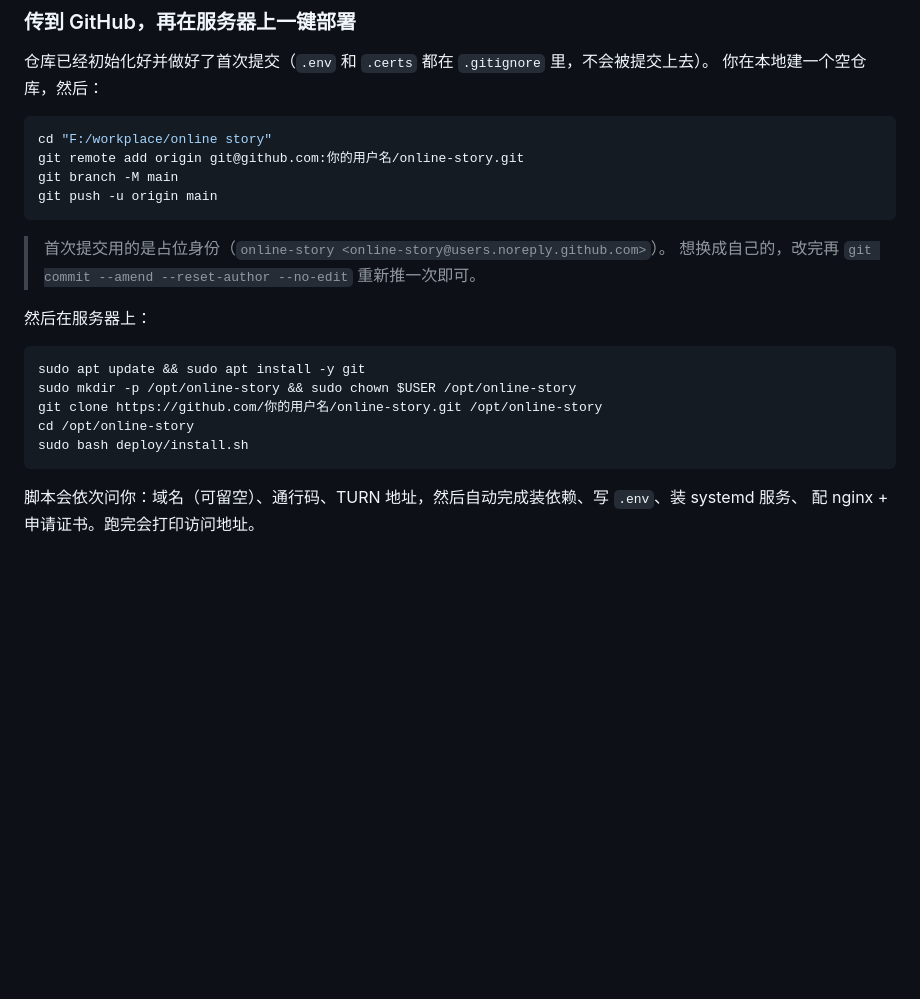
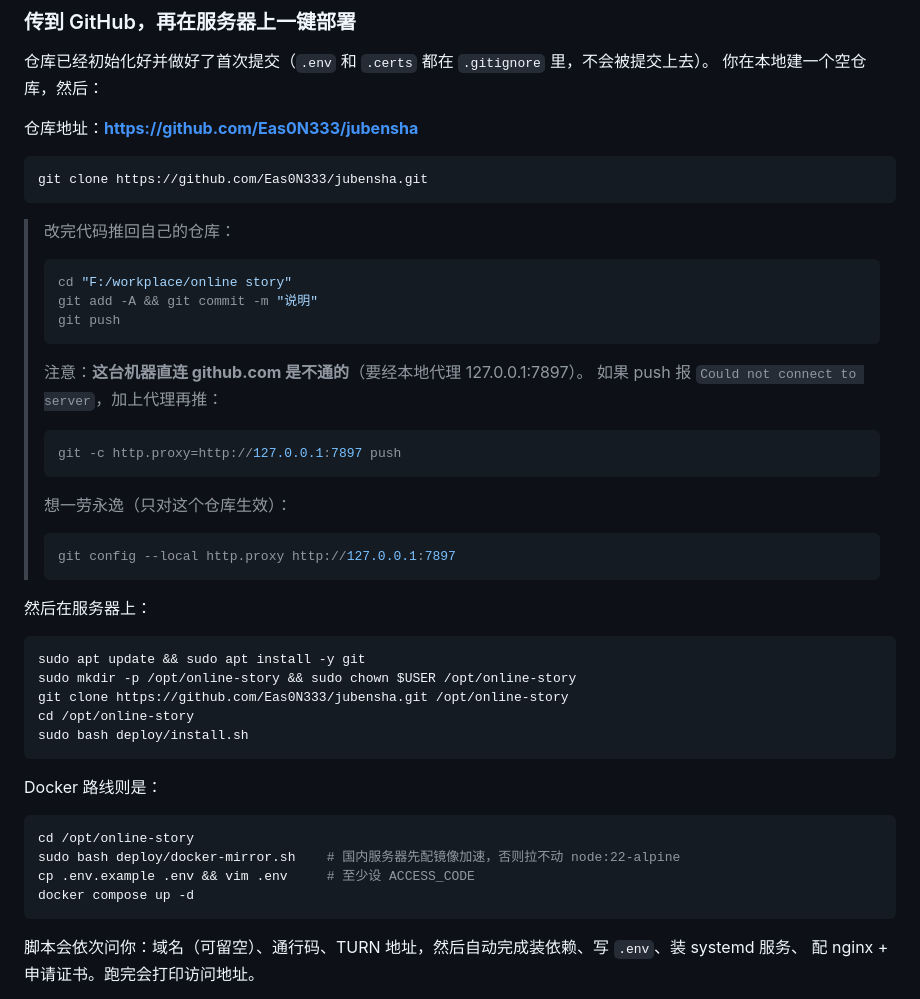
Before and after one commit to Eas0N333/jubensha, a Markdown page: README.md, the part around the change. Drawn GitHub-style; blank space fills up the shorter version.

Commit message:
文档：换成真实仓库地址，补上代理推送的说明

````diff
--- a/README.md
+++ b/README.md
@@ -60,24 +60,45 @@ npm run test:wuyin    # 只跑五人本
 仓库已经初始化好并做好了首次提交（`.env` 和 `.certs` 都在 `.gitignore` 里，不会被提交上去）。
 你在本地建一个空仓库，然后：
 
+仓库地址：**https://github.com/Eas0N333/jubensha**
+
 ```bash
-cd "F:/workplace/online story"
-git remote add origin git@github.com:你的用户名/online-story.git
-git branch -M main
-git push -u origin main
+git clone https://github.com/Eas0N333/jubensha.git
 ```
 
-> 首次提交用的是占位身份（`online-story <online-story@users.noreply.github.com>`）。
-> 想换成自己的，改完再 `git commit --amend --reset-author --no-edit` 重新推一次即可。
+> 改完代码推回自己的仓库：
+> ```bash
+> cd "F:/workplace/online story"
+> git add -A && git commit -m "说明"
+> git push
+> ```
+> 注意：**这台机器直连 github.com 是不通的**（要经本地代理 127.0.0.1:7897）。
+> 如果 push 报 `Could not connect to server`，加上代理再推：
+> ```bash
+> git -c http.proxy=http://127.0.0.1:7897 push
+> ```
+> 想一劳永逸（只对这个仓库生效）：
+> ```bash
+> git config --local http.proxy http://127.0.0.1:7897
+> ```
 
 然后在服务器上：
 
 ```bash
 sudo apt update && sudo apt install -y git
 sudo mkdir -p /opt/online-story && sudo chown $USER /opt/online-story
-git clone https://github.com/你的用户名/online-story.git /opt/online-story
+git clone https://github.com/Eas0N333/jubensha.git /opt/online-story
 cd /opt/online-story
 sudo bash deploy/install.sh
+```
+
+Docker 路线则是：
+
+```bash
+cd /opt/online-story
+sudo bash deploy/docker-mirror.sh    # 国内服务器先配镜像加速，否则拉不动 node:22-alpine
+cp .env.example .env && vim .env     # 至少设 ACCESS_CODE
+docker compose up -d
 ```
 
 脚本会依次问你：域名（可留空）、通行码、TURN 地址，然后自动完成装依赖、写 `.env`、装 systemd 服务、
````
Also changed, not shown: docs/部署指南.md (+2 -2 lines).
